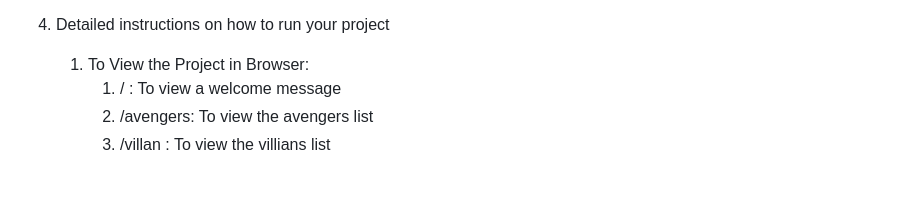
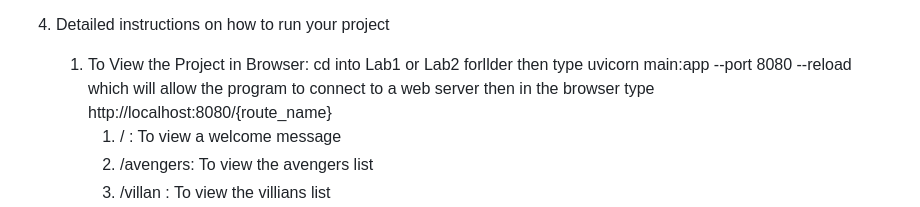
Before and after one commit to pathrikarsatwit/CloudComputing_Lab1_SakshiPathrikar, a Markdown page: README.md, the part around the change. Rendered like a GitHub page; blank space fills up the shorter version.

```diff
--- a/README.md
+++ b/README.md
@@ -28,7 +28,7 @@
 
 
 4. Detailed instructions on how to run your project
-   1. To View the Project in Browser:
+   1. To View the Project in Browser: cd into Lab1 or Lab2 forllder then type uvicorn main:app --port 8080 --reload which will allow the program to connect to a web server then in the browser type http://localhost:8080/{route_name}
       1. / : To view a welcome message
       2. /avengers: To view the avengers list
       3. /villan : To view the villians list
```
